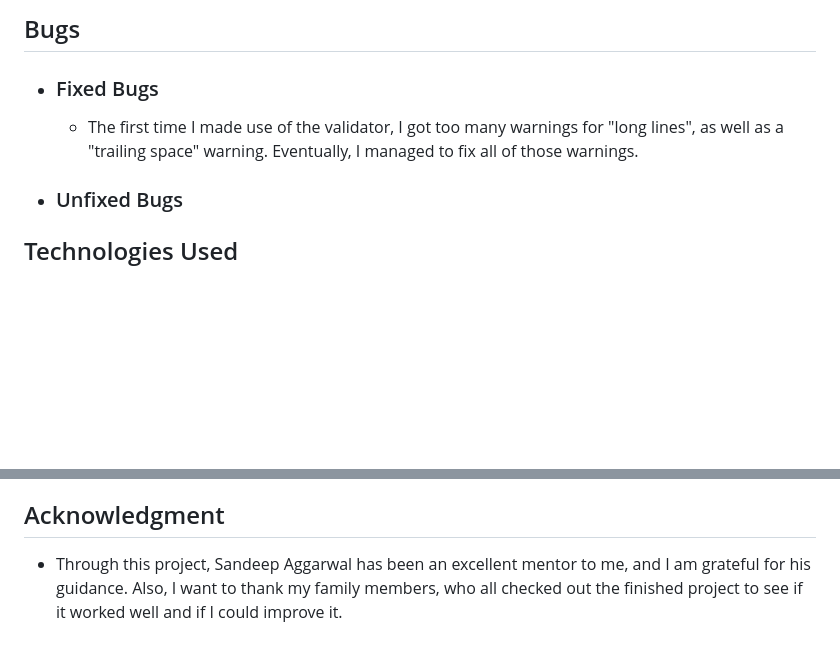
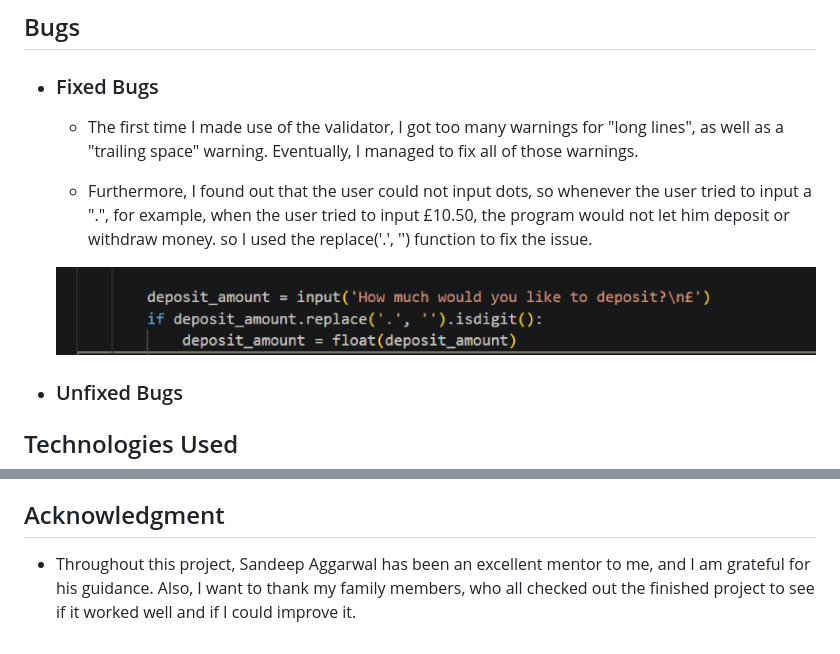
Before and after one commit to hashim222/mha-bank, a Markdown page: README.md, 2 parts joined by grey strips. Rendered like a GitHub page; pictures changed too: readme-images/bug-fixed.png (added); blank space fills up the shorter version.

```diff
--- a/README.md
+++ b/README.md
@@ -103,6 +103,11 @@ Live preview for MHA Bank [Here](https://mha-bank.herokuapp.com/)
 
 * ### Fixed Bugs
     * The first time I made use of the validator, I got too many warnings for "long lines", as well as a "trailing space" warning. Eventually, I managed to fix all of those warnings.
+
+    * Furthermore, I found out that the user could not input dots, so whenever the user tried to input a ".", for example, when the user tried to input £10.50, the program would not let him deposit or withdraw money. so I used the replace('.', '') function to fix the issue.
+
+    ![image for bug occuerd i used to check my project](/readme-images/bug-fixed.png)
+
 * ### Unfixed Bugs
 
 ## Technologies Used
@@ -179,4 +184,4 @@ After linking your app to your workspace with one of the above steps, you can th
 * By making this project I had plenty of help from the [Slack Community](https://slack.com/intl/en-gb/) and tutor support from Code Institute.
 
 ## Acknowledgment
-* Through this project, Sandeep Aggarwal has been an excellent mentor to me, and I am grateful for his guidance. Also, I want to thank my family members, who all checked out the finished project to see if it worked well and if I could improve it.
+* Throughout this project, Sandeep Aggarwal has been an excellent mentor to me, and I am grateful for his guidance. Also, I want to thank my family members, who all checked out the finished project to see if it worked well and if I could improve it.
```
Also changed, not shown: 1 other file.
